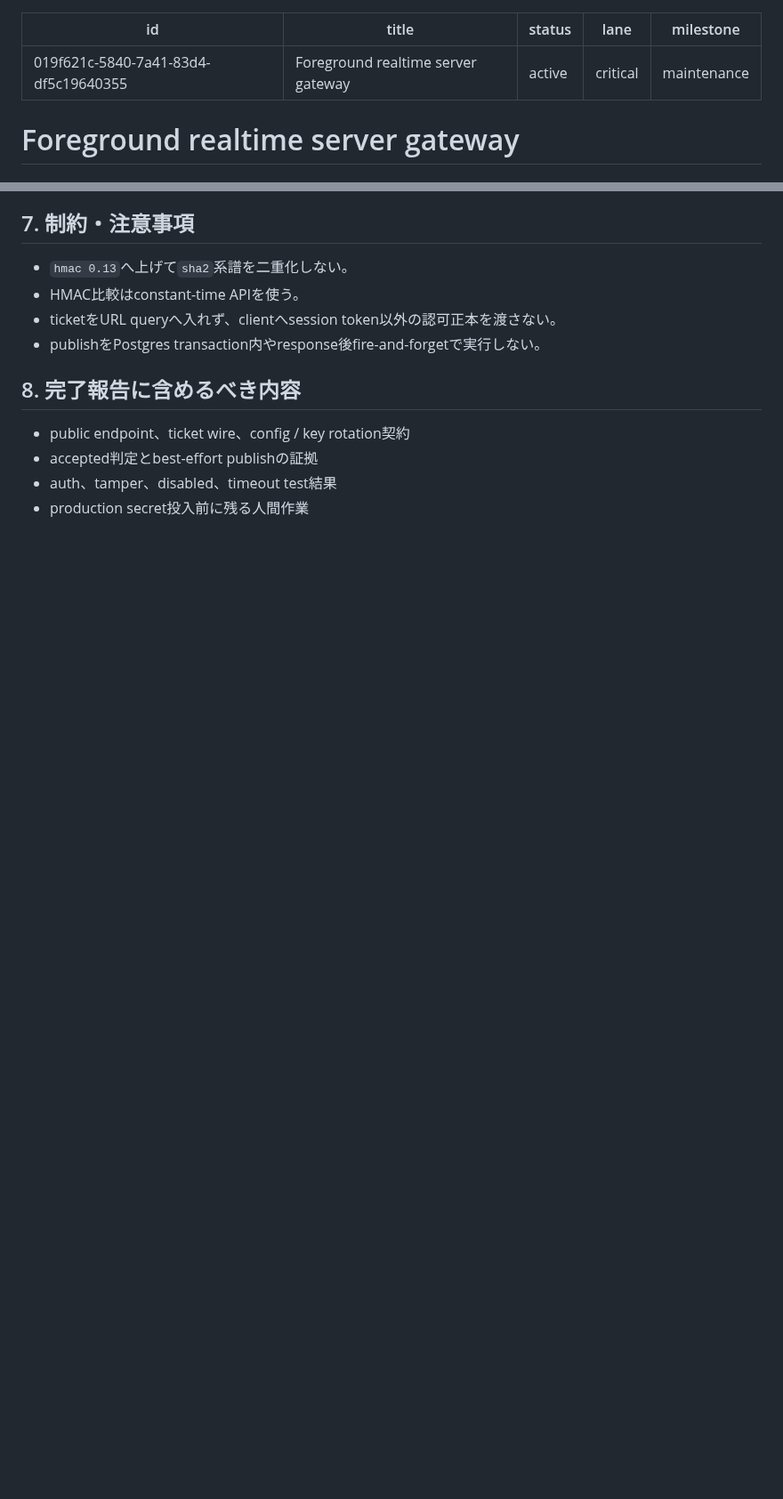
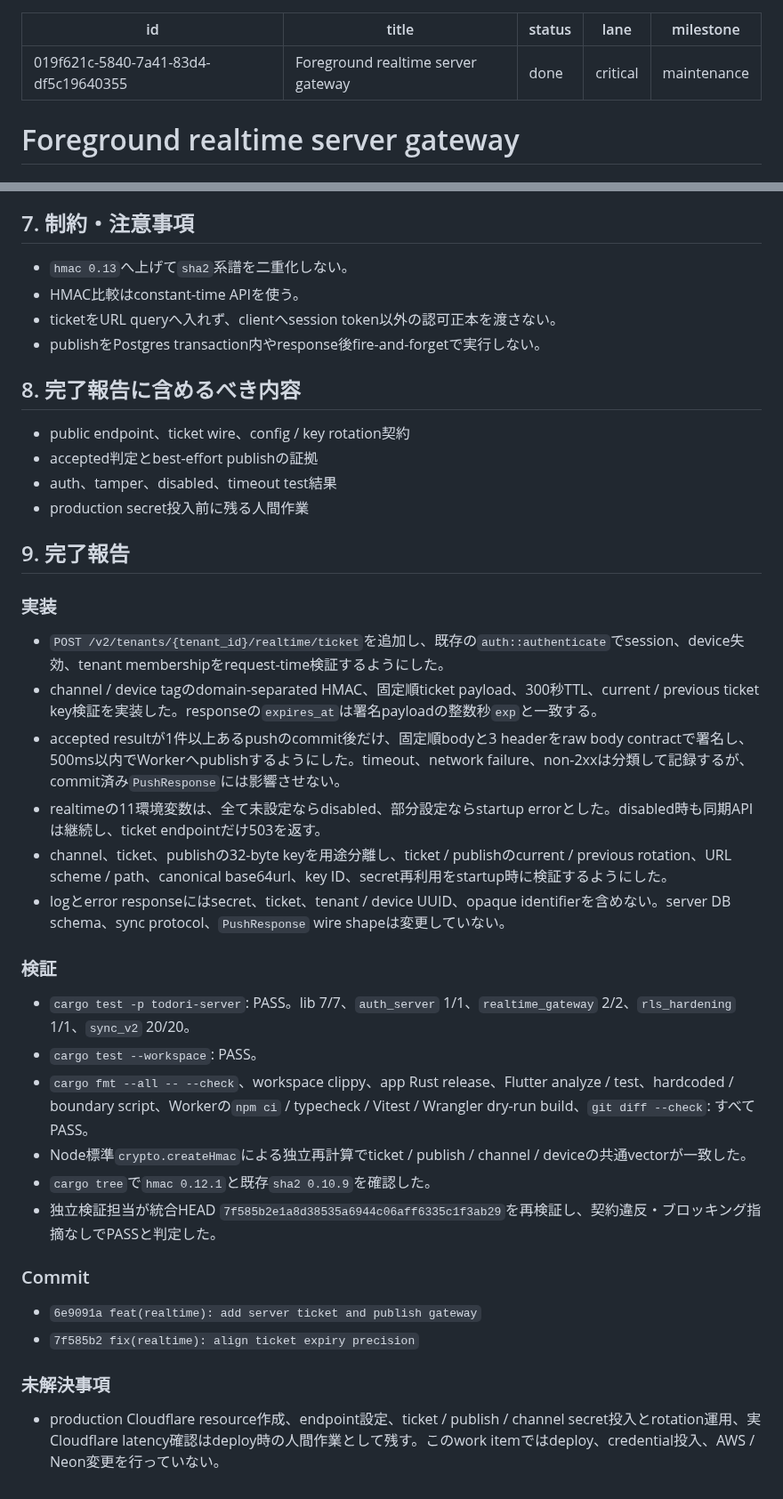
Before and after one commit to ouvill/todori, a Markdown page: docs/tasks/work-019f621c-5840-7a41-83d4-df5c19640355-realtime-server-gateway.md, 2 parts joined by grey strips. Shown at 89% size. Drawn GitHub-style; blank space fills up the shorter version.

Commit message:
docs(tasks): complete realtime server gateway

```diff
--- a/docs/tasks/work-019f621c-5840-7a41-83d4-df5c19640355-realtime-server-gateway.md
+++ b/docs/tasks/work-019f621c-5840-7a41-83d4-df5c19640355-realtime-server-gateway.md
@@ -1,7 +1,7 @@
 ---
 id: 019f621c-5840-7a41-83d4-df5c19640355
 title: Foreground realtime server gateway
-status: active
+status: done
 lane: critical
 milestone: maintenance
 ---
@@ -75,3 +75,32 @@ Workerはtenant identityやsessionを検証しない。Todori serverが既存req
 - accepted判定とbest-effort publishの証拠
 - auth、tamper、disabled、timeout test結果
 - production secret投入前に残る人間作業
+
+## 9. 完了報告
+
+### 実装
+
+- `POST /v2/tenants/{tenant_id}/realtime/ticket`を追加し、既存の`auth::authenticate`でsession、device失効、tenant membershipをrequest-time検証するようにした。
+- channel / device tagのdomain-separated HMAC、固定順ticket payload、300秒TTL、current / previous ticket key検証を実装した。responseの`expires_at`は署名payloadの整数秒`exp`と一致する。
+- accepted resultが1件以上あるpushのcommit後だけ、固定順bodyと3 headerをraw body contractで署名し、500ms以内でWorkerへpublishするようにした。timeout、network failure、non-2xxは分類して記録するが、commit済み`PushResponse`には影響させない。
+- realtimeの11環境変数は、全て未設定ならdisabled、部分設定ならstartup errorとした。disabled時も同期APIは継続し、ticket endpointだけ503を返す。
+- channel、ticket、publishの32-byte keyを用途分離し、ticket / publishのcurrent / previous rotation、URL scheme / path、canonical base64url、key ID、secret再利用をstartup時に検証するようにした。
+- logとerror responseにはsecret、ticket、tenant / device UUID、opaque identifierを含めない。server DB schema、sync protocol、`PushResponse` wire shapeは変更していない。
+
+### 検証
+
+- `cargo test -p todori-server`: PASS。lib 7/7、`auth_server` 1/1、`realtime_gateway` 2/2、`rls_hardening` 1/1、`sync_v2` 20/20。
+- `cargo test --workspace`: PASS。
+- `cargo fmt --all -- --check`、workspace clippy、app Rust release、Flutter analyze / test、hardcoded / boundary script、Workerの`npm ci` / typecheck / Vitest / Wrangler dry-run build、`git diff --check`: すべてPASS。
+- Node標準`crypto.createHmac`による独立再計算でticket / publish / channel / deviceの共通vectorが一致した。
+- `cargo tree`で`hmac 0.12.1`と既存`sha2 0.10.9`を確認した。
+- 独立検証担当が統合HEAD `7f585b2e1a8d38535a6944c06aff6335c1f3ab29`を再検証し、契約違反・ブロッキング指摘なしでPASSと判定した。
+
+### Commit
+
+- `6e9091a feat(realtime): add server ticket and publish gateway`
+- `7f585b2 fix(realtime): align ticket expiry precision`
+
+### 未解決事項
+
+- production Cloudflare resource作成、endpoint設定、ticket / publish / channel secret投入とrotation運用、実Cloudflare latency確認はdeploy時の人間作業として残す。このwork itemではdeploy、credential投入、AWS / Neon変更を行っていない。
```
